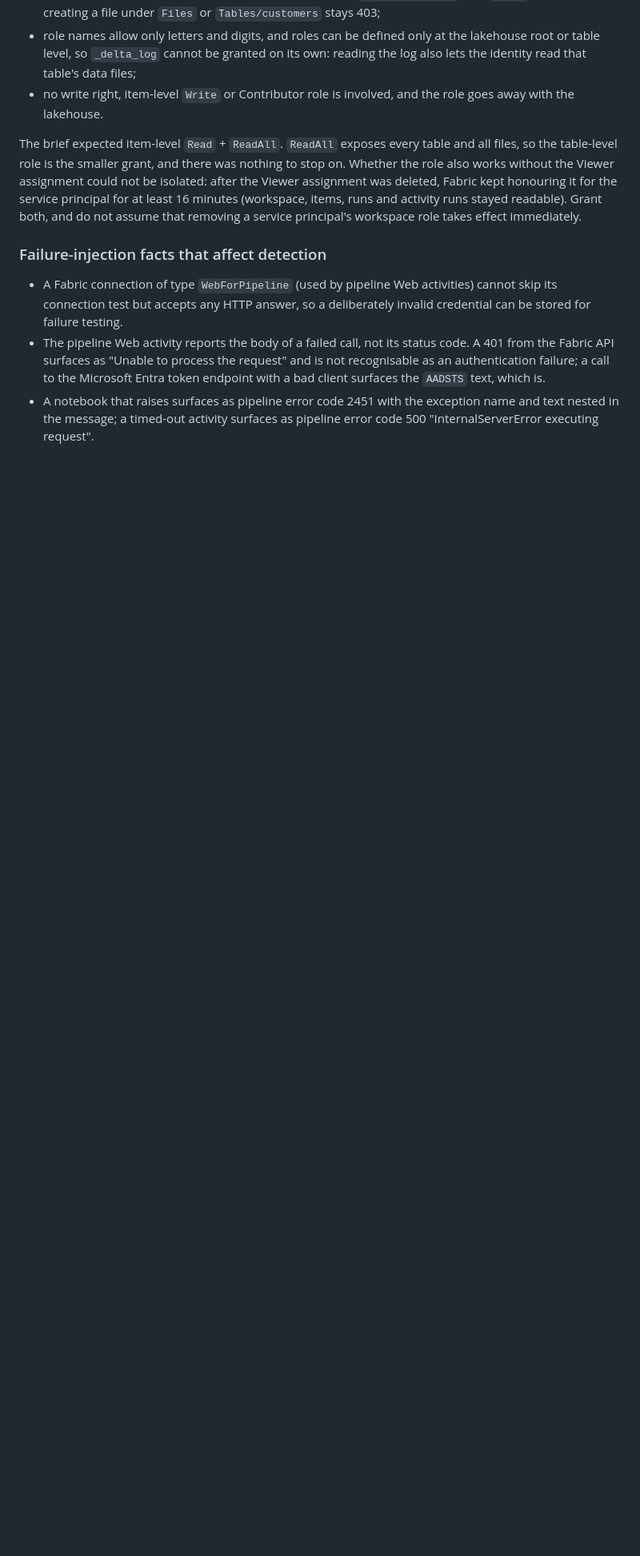
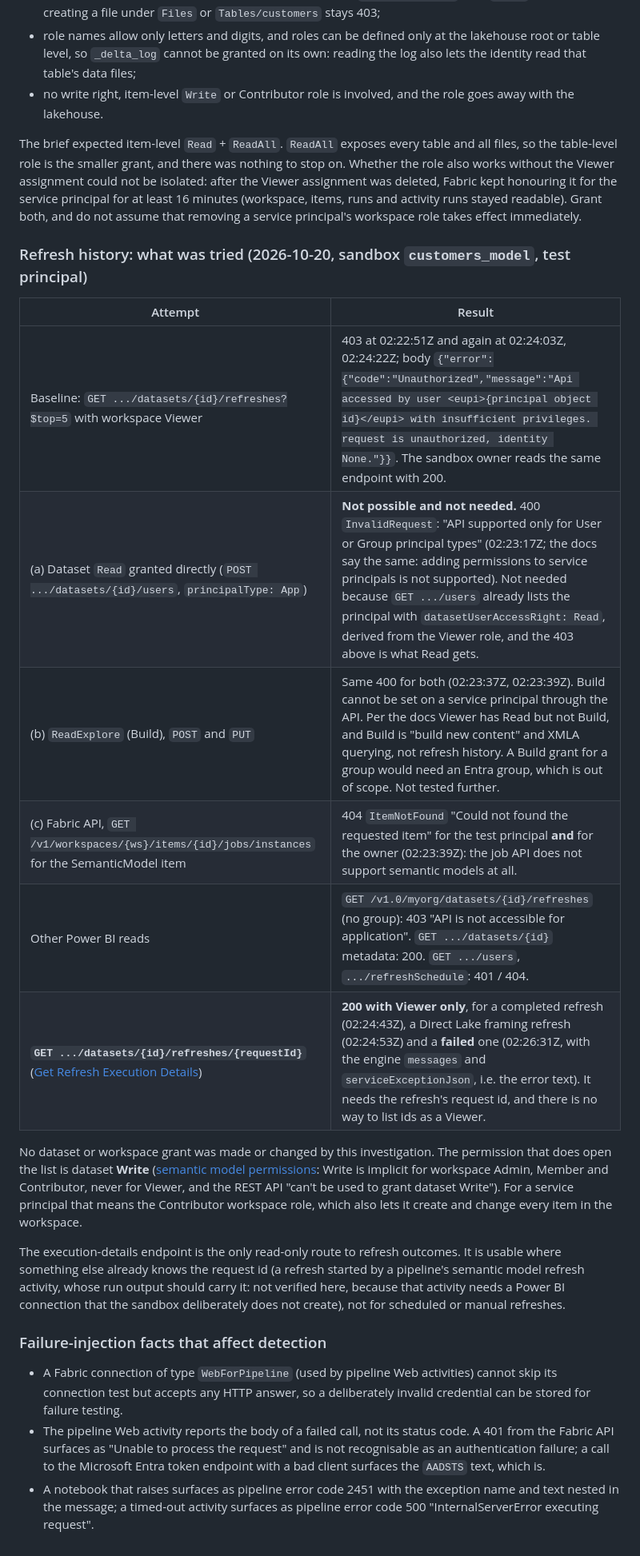
Before and after one commit to mjtpena/fabricops-digital-agent, a Markdown page: docs/security.md, the part around one of its changes. Shown at 80% size. GitHub-like rendering; blank space fills up the shorter version.

Commit message:
WS5: record what was tried to make semantic model refresh history readable
Dataset-level grants cannot help: the Power BI users API refuses service principals ("API supported
only for User or Group principal types") for Read and ReadExplore, the principal already holds Read
through Viewer, Fabric job instances do not cover semantic models (404 even for the owner), and the
refresh list needs dataset Write, which only the Contributor workspace role gives a service
principal. The one read-only route is Get Refresh Execution Details, which returns completed and
failed refreshes (with error messages) to a Viewer but needs a known request id. No grant was made.

Co-Authored-By: Claude Sonnet 5.5 <noreply@anthropic.com>

```diff
--- a/docs/security.md
+++ b/docs/security.md
@@ -208,6 +208,27 @@ it for the service principal for at least 16 minutes (workspace, items, runs and
 readable). Grant both, and do not assume that removing a service principal's workspace role takes effect
 immediately.
 
+### Refresh history: what was tried (2026-10-20, sandbox `customers_model`, test principal)
+
+| Attempt | Result |
+|---|---|
+| Baseline: `GET .../datasets/{id}/refreshes?$top=5` with workspace Viewer | 403 at 02:22:51Z and again at 02:24:03Z, 02:24:22Z; body `{"error":{"code":"Unauthorized","message":"Api accessed by user <eupi>{principal object id}</eupi> with insufficient privileges. request is unauthorized, identity None."}}`. The sandbox owner reads the same endpoint with 200. |
+| (a) Dataset `Read` granted directly (`POST .../datasets/{id}/users`, `principalType: App`) | **Not possible and not needed.** 400 `InvalidRequest`: "API supported only for User or Group principal types" (02:23:17Z; the docs say the same: adding permissions to service principals is not supported). Not needed because `GET .../users` already lists the principal with `datasetUserAccessRight: Read`, derived from the Viewer role, and the 403 above is what Read gets. |
+| (b) `ReadExplore` (Build), `POST` and `PUT` | Same 400 for both (02:23:37Z, 02:23:39Z). Build cannot be set on a service principal through the API. Per the docs Viewer has Read but not Build, and Build is "build new content" and XMLA querying, not refresh history. A Build grant for a group would need an Entra group, which is out of scope. Not tested further. |
+| (c) Fabric API, `GET /v1/workspaces/{ws}/items/{id}/jobs/instances` for the SemanticModel item | 404 `ItemNotFound` "Could not found the requested item" for the test principal **and** for the owner (02:23:39Z): the job API does not support semantic models at all. |
+| Other Power BI reads | `GET /v1.0/myorg/datasets/{id}/refreshes` (no group): 403 "API is not accessible for application". `GET .../datasets/{id}` metadata: 200. `GET .../users`, `.../refreshSchedule`: 401 / 404. |
+| **`GET .../datasets/{id}/refreshes/{requestId}`** ([Get Refresh Execution Details](https://learn.microsoft.com/en-us/rest/api/power-bi/datasets/get-refresh-execution-details-in-group)) | **200 with Viewer only**, for a completed refresh (02:24:43Z), a Direct Lake framing refresh (02:24:53Z) and a **failed** one (02:26:31Z, with the engine `messages` and `serviceExceptionJson`, i.e. the error text). It needs the refresh's request id, and there is no way to list ids as a Viewer. |
+
+No dataset or workspace grant was made or changed by this investigation. The permission that does open the list is dataset **Write**
+([semantic model permissions](https://learn.microsoft.com/en-us/power-bi/connect-data/service-datasets-permissions): Write is implicit
+for workspace Admin, Member and Contributor, never for Viewer, and the REST API "can't be used to grant dataset Write"). For a service
+principal that means the Contributor workspace role, which also lets it create and change every item in the workspace.
+
+The execution-details endpoint is the only read-only route to refresh outcomes. It is usable where something else already knows the
+request id (a refresh started by a pipeline's semantic model refresh activity, whose run output should carry it: not verified here,
+because that activity needs a Power BI connection that the sandbox deliberately does not create), not for scheduled or manual
+refreshes.
+
 ### Failure-injection facts that affect detection
 
 * A Fabric connection of type `WebForPipeline` (used by pipeline Web activities) cannot skip its connection
```
Also changed, not shown: other parts of docs/security.md (+1 -1 lines), docs/live-environment.md (+1 -0 lines), infra/bicep/README.md (+1 -1 lines).
